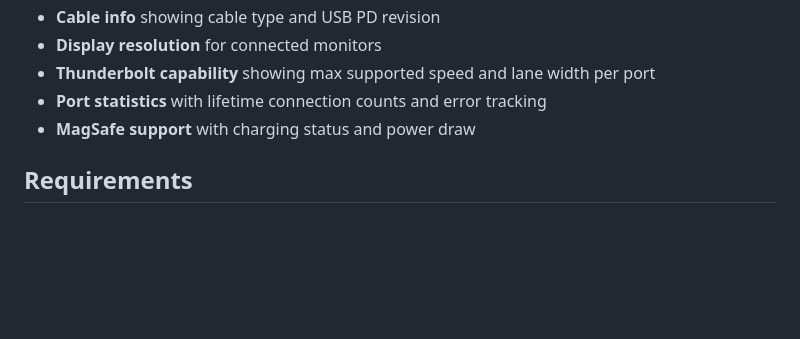
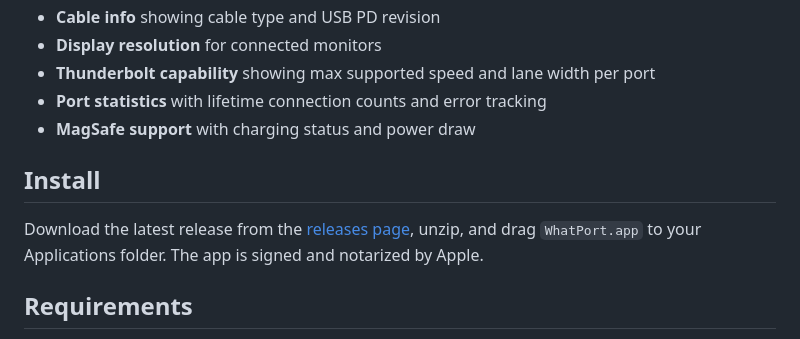
Before and after one commit to sudoWright/whatport, a Markdown page: README.md, the part around the change. Drawn GitHub-style; blank space fills up the shorter version.

Commit message:
Add install section to README, app is signed and notarized
Co-Authored-By: Claude Opus 4.6 <noreply@anthropic.com>

```diff
--- a/README.md
+++ b/README.md
@@ -26,6 +26,10 @@ Apple Silicon only (M1 and later).
 - **Thunderbolt capability** showing max supported speed and lane width per port
 - **Port statistics** with lifetime connection counts and error tracking
 - **MagSafe support** with charging status and power draw
+
+## Install
+
+Download the latest release from the [releases page](https://github.com/darrylmorley/whatport/releases), unzip, and drag `WhatPort.app` to your Applications folder. The app is signed and notarized by Apple.
 
 ## Requirements
 
```
